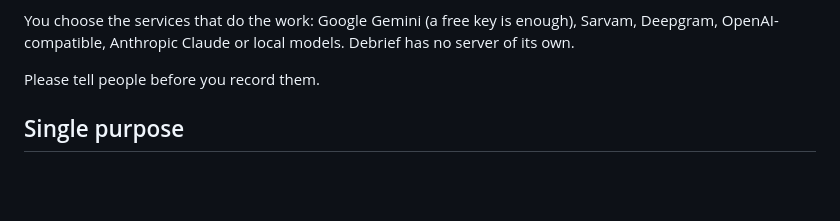
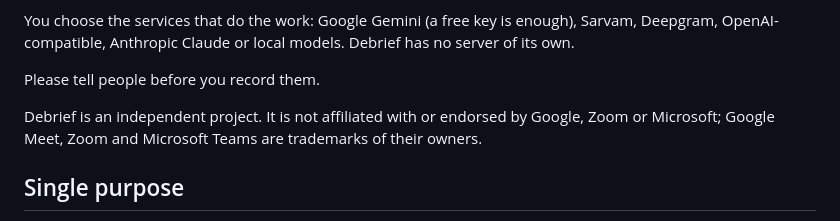
Before and after one commit to devshrawin/Debrief, a Markdown page: CHROMEWEBSTORE.md, the part around the change. Drawn GitHub-style; blank space fills up the shorter version.

Commit message:
Store listing: independence disclaimer

```diff
--- a/CHROMEWEBSTORE.md
+++ b/CHROMEWEBSTORE.md
@@ -19,6 +19,8 @@ Debrief turns an online meeting into clear minutes of meeting.
 You choose the services that do the work: Google Gemini (a free key is enough), Sarvam, Deepgram, OpenAI-compatible, Anthropic Claude or local models. Debrief has no server of its own.
 
 Please tell people before you record them.
+
+Debrief is an independent project. It is not affiliated with or endorsed by Google, Zoom or Microsoft; Google Meet, Zoom and Microsoft Teams are trademarks of their owners.
 
 ## Single purpose
 Debrief records the audio of a meeting tab the user chooses and turns it into a transcript and minutes of meeting.
```
